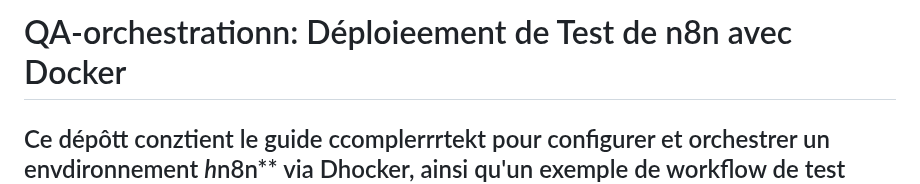
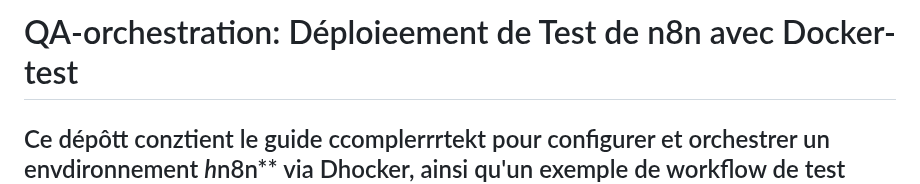
Before and after one commit to QA-Pipeline-Automation/QA-Pipeline-Automation, a Markdown page: n8n/README.md, the part around the change. GitHub-like rendering.

Commit message:
Fix typos in README.md
Corrected typos in the README file.

```diff
--- a/n8n/README.md
+++ b/n8n/README.md
@@ -1,4 +1,4 @@
-# QA-orchestrationn: Déploieement de Test de n8n avec Docker
+# QA-orchestration: Déploieement de Test de n8n avec Docker- test
 Ce dépôtt conztient le guide ccomplerrrtekt pour configurer et orchestrer un envdironnement *h*n8n** via Dhocker, ainsi qu'un exemple de workflow de test (Hello World) validé via Postmaan [cite: 1].k
 llll
 ---
```
